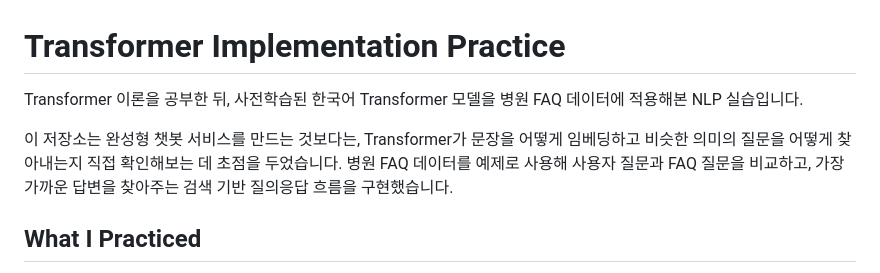
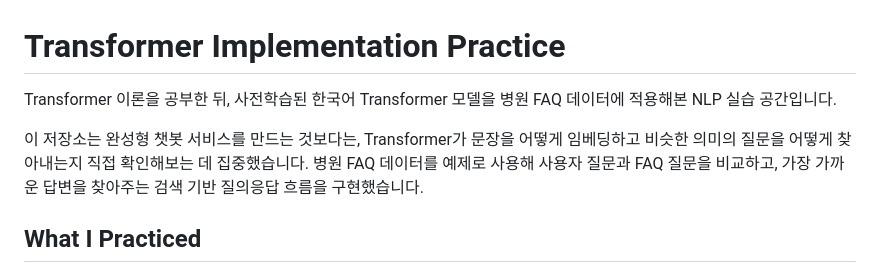
Before and after one commit to soy77879-dotcom/Transformer-Implementation, a Markdown page: README.md, the part around one of its changes. Rendered like a GitHub page.

```diff
--- a/README.md
+++ b/README.md
@@ -1,8 +1,9 @@
 # Transformer Implementation Practice
 
-Transformer 이론을 공부한 뒤, 사전학습된 한국어 Transformer 모델을 병원 FAQ 데이터에 적용해본 NLP 실습입니다.
+Transformer 이론을 공부한 뒤, 사전학습된 한국어 Transformer 모델을 병원 FAQ 데이터에 적용해본 NLP 실습 공간입니다.
 
-이 저장소는 완성형 챗봇 서비스를 만드는 것보다는, Transformer가 문장을 어떻게 임베딩하고 비슷한 의미의 질문을 어떻게 찾아내는지 직접 확인해보는 데 초점을 두었습니다. 병원 FAQ 데이터를 예제로 사용해 사용자 질문과 FAQ 질문을 비교하고, 가장 가까운 답변을 찾아주는 검색 기반 질의응답 흐름을 구현했습니다.
+이 저장소는 완성형 챗봇 서비스를 만드는 것보다는, Transformer가 문장을 어떻게 임베딩하고 비슷한 의미의 질문을 어떻게 찾아내는지 직접 확인해보는 데 집중했습니다.
+병원 FAQ 데이터를 예제로 사용해 사용자 질문과 FAQ 질문을 비교하고, 가장 가까운 답변을 찾아주는 검색 기반 질의응답 흐름을 구현했습니다.
 
 ## What I Practiced
 
```
Also changed, not shown: other parts of README.md (+4 -2 lines).
